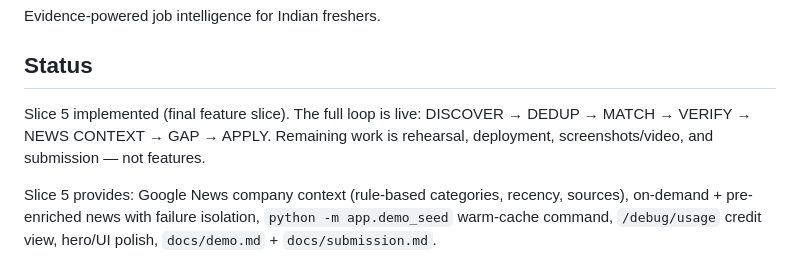
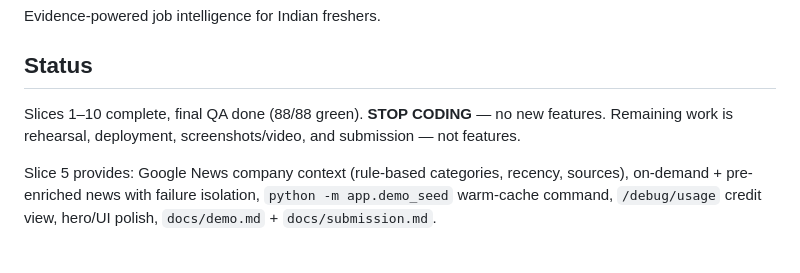
Before and after one commit to AbhiramMandala/job-tracker, a Markdown page: README.md, the part around the change. Rendered like a GitHub page.

Commit message:
Docs: mark Slices 7-8 complete, fix stale Slice 5 status (88 tests)

```diff
--- a/README.md
+++ b/README.md
@@ -4,9 +4,9 @@ Evidence-powered job intelligence for Indian freshers.
 
 ## Status
 
-Slice 5 implemented (final feature slice). The full loop is live: DISCOVER →
-DEDUP → MATCH → VERIFY → NEWS CONTEXT → GAP → APPLY. Remaining work is
-rehearsal, deployment, screenshots/video, and submission — not features.
+Slices 1–10 complete, final QA done (88/88 green). **STOP CODING** — no new
+features. Remaining work is rehearsal, deployment, screenshots/video, and
+submission — not features.
 
 Slice 5 provides: Google News company context (rule-based categories,
 recency, sources), on-demand + pre-enriched news with failure isolation,
```
Also changed, not shown: docs/implementation-plan.md (+5 -4 lines).
